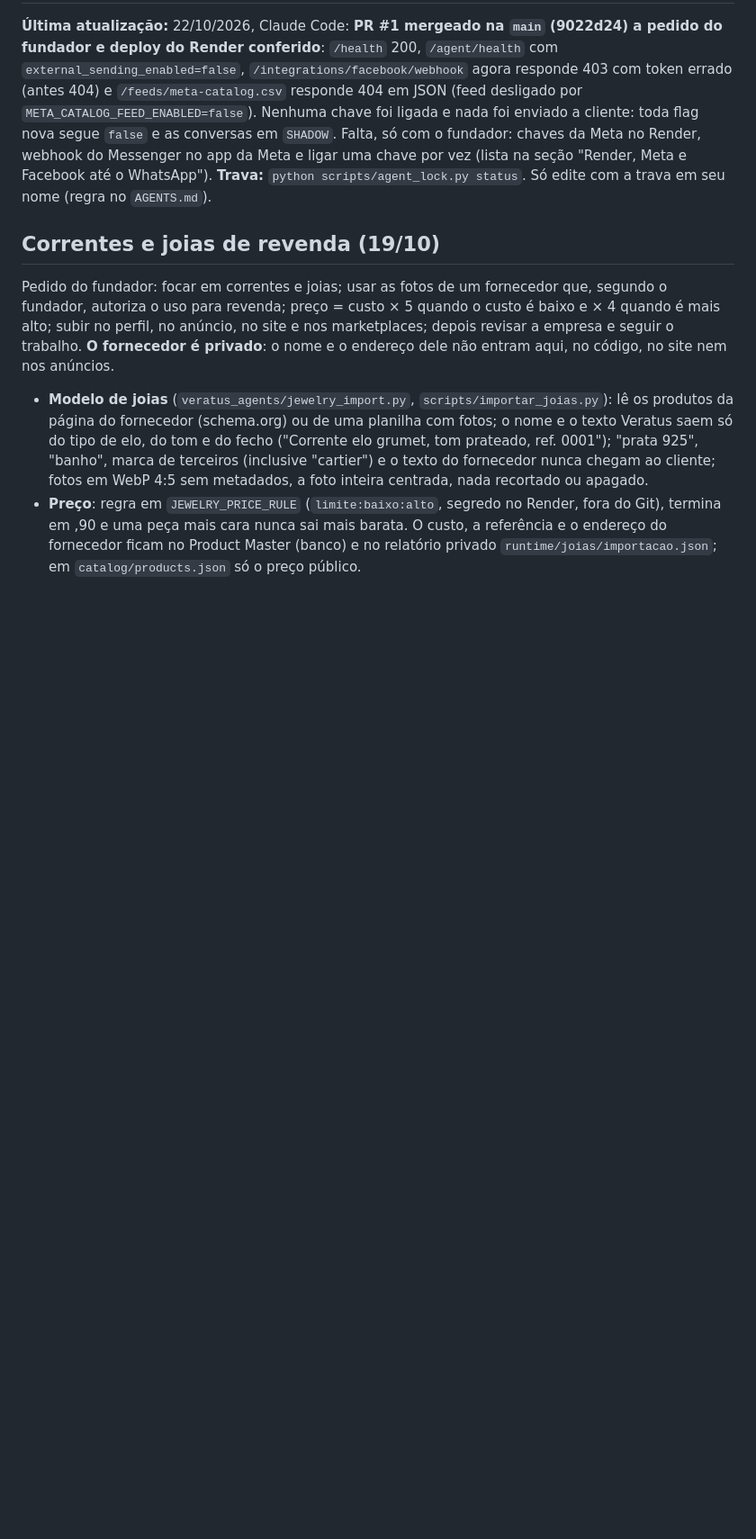
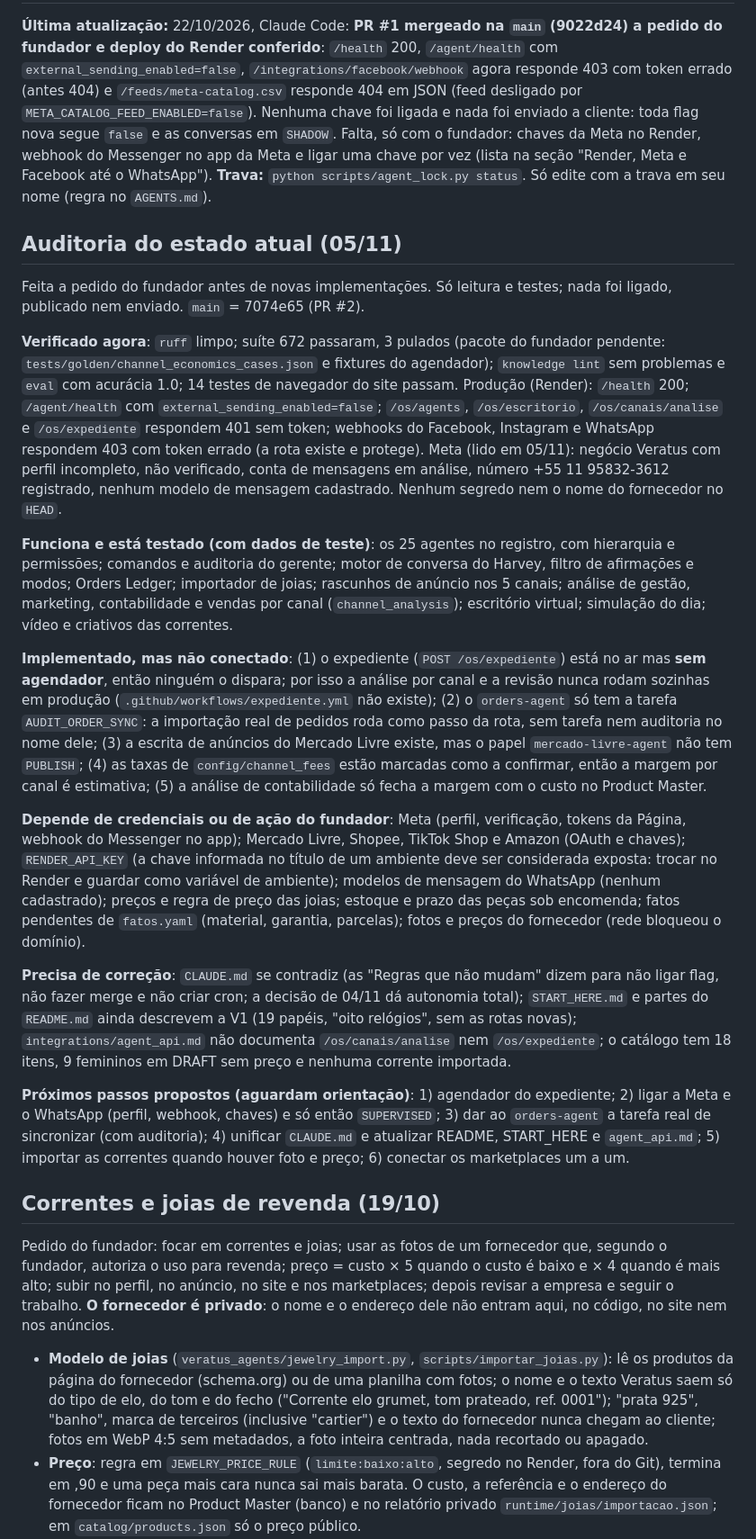
Before and after one commit to Eduardo3231/Veratus, a Markdown page: docs/HANDOFF.md, the part around the change. Shown at 90% size. Rendered like a GitHub page; blank space fills up the shorter version.

Commit message:
docs(handoff): auditoria do estado atual (05/11)
Co-Authored-By: Claude Sonnet 5.5 <noreply@anthropic.com>
Claude-Session: https://claude.ai/code/session_0182eNdePbRMnGbJPPivHXaG

```diff
--- a/docs/HANDOFF.md
+++ b/docs/HANDOFF.md
@@ -2,6 +2,22 @@
 
 **Última atualização:** 22/10/2026, Claude Code: **PR #1 mergeado na `main` (9022d24) a pedido do fundador e deploy do Render conferido**: `/health` 200, `/agent/health` com `external_sending_enabled=false`, `/integrations/facebook/webhook` agora responde 403 com token errado (antes 404) e `/feeds/meta-catalog.csv` responde 404 em JSON (feed desligado por `META_CATALOG_FEED_ENABLED=false`). Nenhuma chave foi ligada e nada foi enviado a cliente: toda flag nova segue `false` e as conversas em `SHADOW`. Falta, só com o fundador: chaves da Meta no Render, webhook do Messenger no app da Meta e ligar uma chave por vez (lista na seção "Render, Meta e Facebook até o WhatsApp").
 **Trava:** `python scripts/agent_lock.py status`. Só edite com a trava em seu nome (regra no `AGENTS.md`).
+
+## Auditoria do estado atual (05/11)
+
+Feita a pedido do fundador antes de novas implementações. Só leitura e testes; nada foi ligado, publicado nem enviado. `main` = 7074e65 (PR #2).
+
+**Verificado agora**: `ruff` limpo; suíte 672 passaram, 3 pulados (pacote do fundador pendente: `tests/golden/channel_economics_cases.json` e fixtures do agendador); `knowledge lint` sem problemas e `eval` com acurácia 1.0; 14 testes de navegador do site passam. Produção (Render): `/health` 200; `/agent/health` com `external_sending_enabled=false`; `/os/agents`, `/os/escritorio`, `/os/canais/analise` e `/os/expediente` respondem 401 sem token; webhooks do Facebook, Instagram e WhatsApp respondem 403 com token errado (a rota existe e protege). Meta (lido em 05/11): negócio Veratus com perfil incompleto, não verificado, conta de mensagens em análise, número +55 11 95832-3612 registrado, nenhum modelo de mensagem cadastrado. Nenhum segredo nem o nome do fornecedor no `HEAD`.
+
+**Funciona e está testado (com dados de teste)**: os 25 agentes no registro, com hierarquia e permissões; comandos e auditoria do gerente; motor de conversa do Harvey, filtro de afirmações e modos; Orders Ledger; importador de joias; rascunhos de anúncio nos 5 canais; análise de gestão, marketing, contabilidade e vendas por canal (`channel_analysis`); escritório virtual; simulação do dia; vídeo e criativos das correntes.
+
+**Implementado, mas não conectado**: (1) o expediente (`POST /os/expediente`) está no ar mas **sem agendador**, então ninguém o dispara; por isso a análise por canal e a revisão nunca rodam sozinhas em produção (`.github/workflows/expediente.yml` não existe); (2) o `orders-agent` só tem a tarefa `AUDIT_ORDER_SYNC`: a importação real de pedidos roda como passo da rota, sem tarefa nem auditoria no nome dele; (3) a escrita de anúncios do Mercado Livre existe, mas o papel `mercado-livre-agent` não tem `PUBLISH`; (4) as taxas de `config/channel_fees` estão marcadas como a confirmar, então a margem por canal é estimativa; (5) a análise de contabilidade só fecha a margem com o custo no Product Master.
+
+**Depende de credenciais ou de ação do fundador**: Meta (perfil, verificação, tokens da Página, webhook do Messenger no app); Mercado Livre, Shopee, TikTok Shop e Amazon (OAuth e chaves); `RENDER_API_KEY` (a chave informada no título de um ambiente deve ser considerada exposta: trocar no Render e guardar como variável de ambiente); modelos de mensagem do WhatsApp (nenhum cadastrado); preços e regra de preço das joias; estoque e prazo das peças sob encomenda; fatos pendentes de `fatos.yaml` (material, garantia, parcelas); fotos e preços do fornecedor (rede bloqueou o domínio).
+
+**Precisa de correção**: `CLAUDE.md` se contradiz (as "Regras que não mudam" dizem para não ligar flag, não fazer merge e não criar cron; a decisão de 04/11 dá autonomia total); `START_HERE.md` e partes do `README.md` ainda descrevem a V1 (19 papéis, "oito relógios", sem as rotas novas); `integrations/agent_api.md` não documenta `/os/canais/analise` nem `/os/expediente`; o catálogo tem 18 itens, 9 femininos em DRAFT sem preço e nenhuma corrente importada.
+
+**Próximos passos propostos (aguardam orientação)**: 1) agendador do expediente; 2) ligar a Meta e o WhatsApp (perfil, webhook, chaves) e só então `SUPERVISED`; 3) dar ao `orders-agent` a tarefa real de sincronizar (com auditoria); 4) unificar `CLAUDE.md` e atualizar README, START_HERE e `agent_api.md`; 5) importar as correntes quando houver foto e preço; 6) conectar os marketplaces um a um.
 
 ## Correntes e joias de revenda (19/10)
 
```
